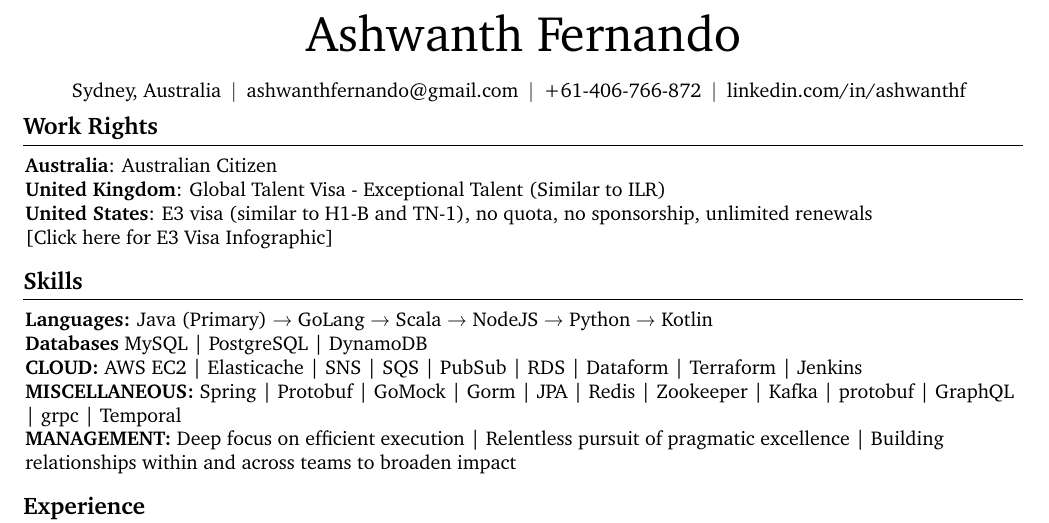
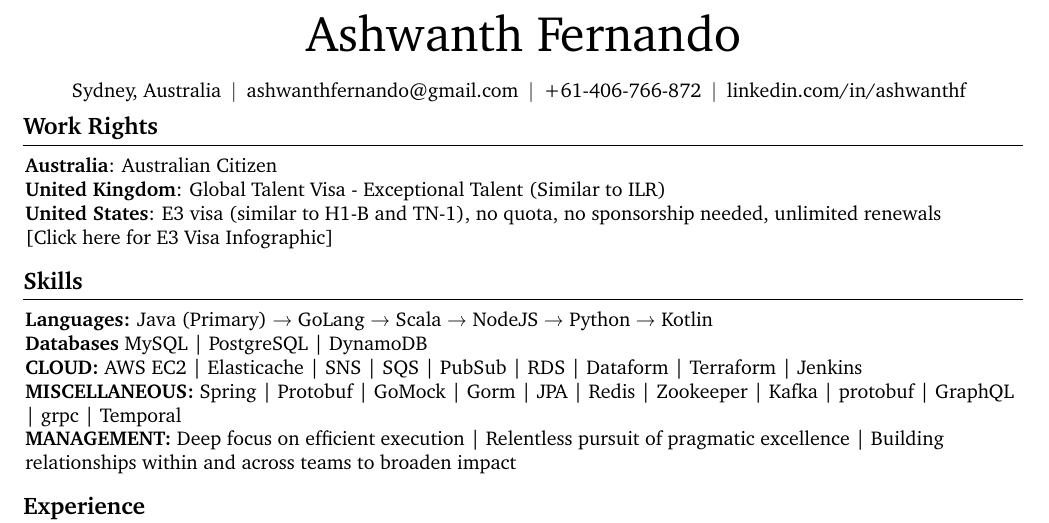
Before and after one commit to crazysoftwarecoder/LaTeX-resume, a LaTeX document (AshwanthFernando.tex): part of page 1 of 2, cut so that both start at the same text. Compiled offline with pdfLaTeX.

Commit message:
Ashwanth Fernando E3

```diff
--- a/AshwanthFernando.tex
+++ b/AshwanthFernando.tex
@@ -191,7 +191,7 @@
             \textbf{United Kingdom}: Global Talent Visa - Exceptional Talent (Similar to ILR)
         \end{onecolentry}
         \begin{onecolentry}
-            \textbf{United States}: E3 visa (similar to H1-B and TN-1), no quota, no sponsorship, unlimited renewals
+            \textbf{United States}: E3 visa (similar to H1-B and TN-1), no quota, no sponsorship needed, unlimited renewals
         \end{onecolentry}
         \begin{onecolentry}
             \hrefWithoutArrow{https://static1.squarespace.com/static/5d56ac122a5ae60001dae37a/t/67803ae8ba1d8f598cdbdc20/1736456936706/E-3+Visa+for+Australian+Citizens+%28By+Aussie+Recruit%29+-+2025.pdf}{[Click here for E3 Visa Infographic]}
```
Also changed, not shown: AshwanthFernando.pdf.
